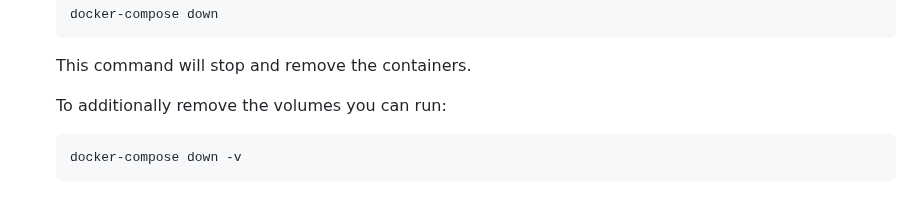
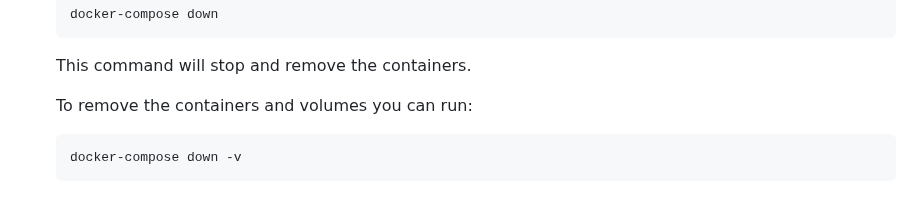
Before and after one commit to Gords/NodePSD-Base, a Markdown page: README.md, the part around the change. GitHub-like rendering.

````diff
--- a/README.md
+++ b/README.md
@@ -53,7 +53,7 @@ Before running this project, ensure that you have the following installed on you
     ```
     This command will stop and remove the containers.
 
-    To additionally remove the volumes you can run:
+    To remove the containers and volumes you can run:
     ```
     docker-compose down -v
     ```
````
